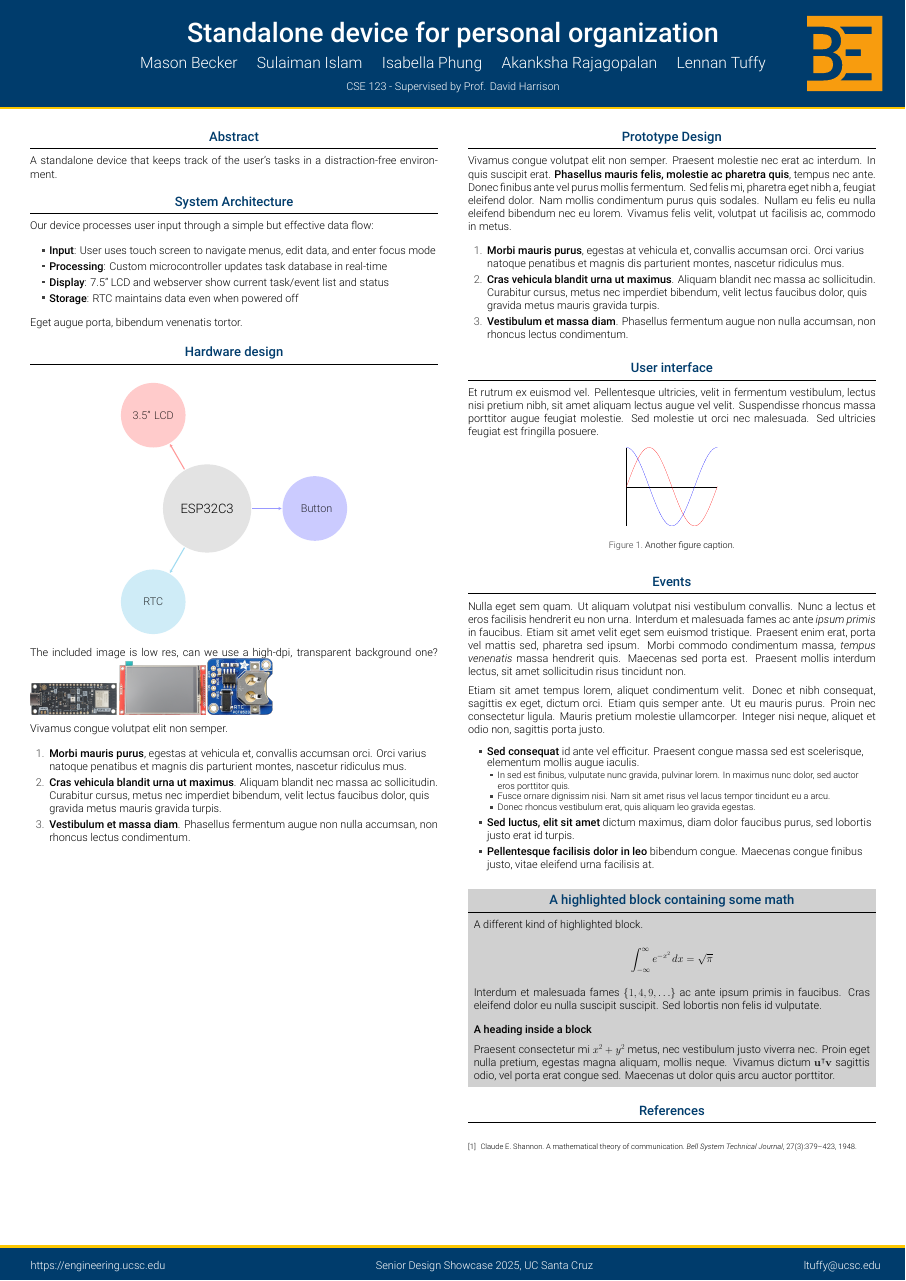
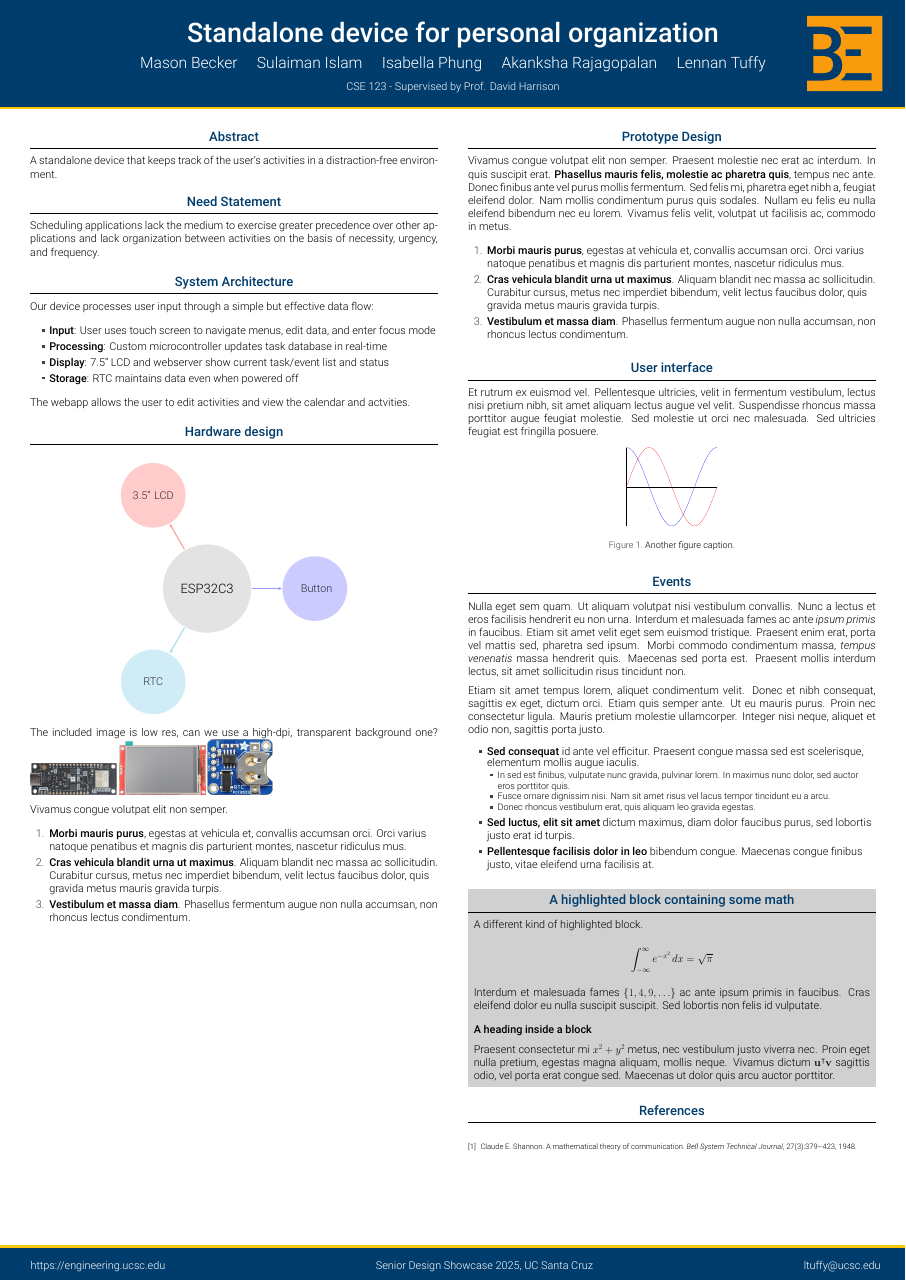
Before and after one commit to isabellaPhung/UCSC-CSE123-S25, a LaTeX poster (doc/poster/poster.tex): the whole page. Compiled offline with XeLaTeX.

Commit message:
need statement and a slight wording change to abstract

```diff
--- a/doc/poster/poster.tex
+++ b/doc/poster/poster.tex
@@ -92,8 +92,12 @@
 \begin{column}{\colwidth}
 
   \begin{block}{Abstract}
-    A standalone device that keeps track of the user's tasks in a
+    A standalone device that keeps track of the user's activities in a
     distraction-free environment.
+  \end{block}
+
+  \begin{block}{Need Statement}
+    Scheduling applications lack the medium to exercise greater precedence over other applications and lack organization between activities on the basis of necessity, urgency, and frequency.
   \end{block}
 
   \begin{block}{System Architecture} %formerly Data Flow
@@ -107,7 +111,7 @@
       \item \textbf{Storage}: RTC maintains data even when powered off
     \end{itemize}
 
-    Eget augue porta, bibendum venenatis tortor.
+    The webapp allows the user to edit activities and view the calendar and actvities.
 
   \end{block}
 
```
